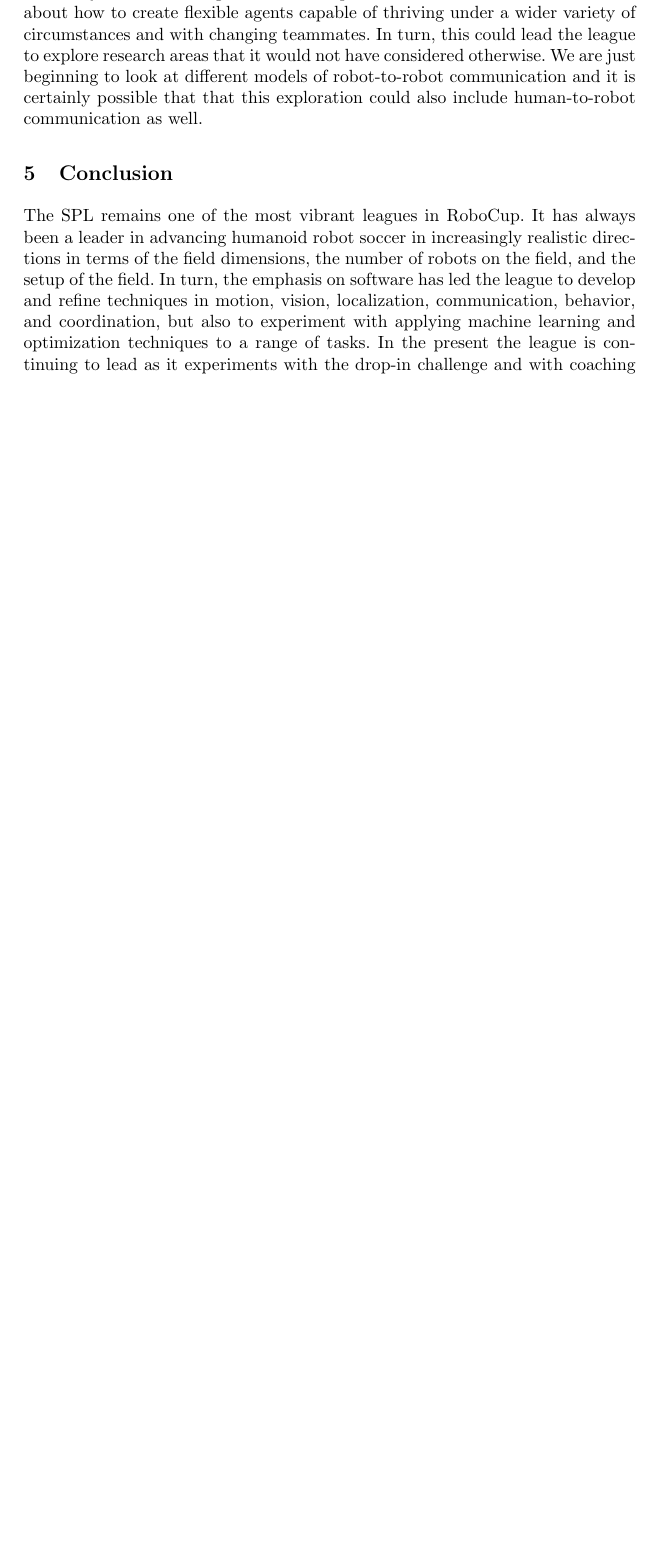
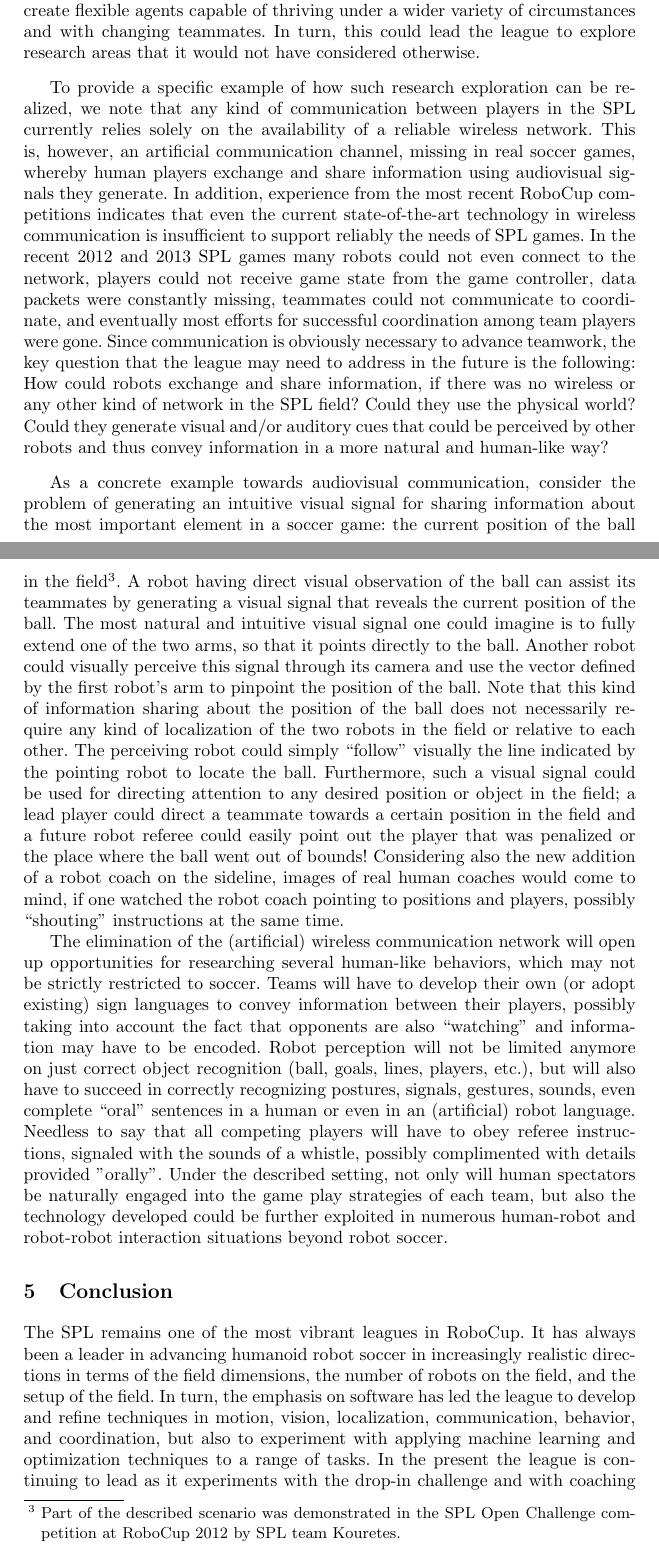
Before and after one commit to loumakas/spl, a LaTeX thesis (spl.tex): part of page 10 of 11 before the commit and two parts of pages 10 and 11 of 12 after it, the two joined at a grey line, cut so that both start at the same text, the shorter picture padded with empty space. Compiled offline with pdfLaTeX.

Commit message:
Addition of text on new ways of inter-robot communication.
Signed-off-by: lagoudakis <lagoudakis@intelligence.tuc.gr>

```diff
--- a/spl.tex
+++ b/spl.tex
@@ -495,9 +499,62 @@ increased emphasis on this portion of the competition teams should begin to thin
 how to engineer the best performance for their team and more about how to create flexible
 agents capable of thriving under a wider variety of circumstances and with changing
 teammates. In turn, this could lead the league to explore research areas that it would not have considered
-otherwise. We are just beginning to look at different models of robot-to-robot communication and
-it is certainly possible that that this exploration could also include human-to-robot communication
-as well.
+otherwise.
+
+To provide a specific example of how such research exploration can be realized, we note that
+any kind of communication between players in the SPL currently relies solely on the
+availability of a reliable wireless network. This is, however, an artificial communication
+channel, missing in real soccer games, whereby human players exchange and share information
+using audiovisual signals they generate.
+In addition, experience from the most recent RoboCup competitions indicates that even the
+current state-of-the-art technology in wireless communication is insufficient to support
+reliably the needs of SPL games. In the recent 2012 and 2013 SPL games many robots could not
+even connect to the network, players could not receive game state from the game controller,
+data packets were constantly missing, teammates could not communicate to coordinate, and
+eventually most efforts for successful coordination among team players were gone. Since
+communication is obviously necessary to advance teamwork, the key question that the league
+may need to address in the future is the following: How could robots exchange and share
+information, if there was no wireless or any other kind of network in the SPL field? Could
+they use the physical world? Could they generate visual and/or auditory cues that could be
+perceived by other robots and thus convey information in a more natural and human-like way?
+
+As a concrete example towards audiovisual communication, consider the problem of generating
+an intuitive visual signal for sharing information about the most important element in a
+soccer game: the current position of the ball in the field\footnote{Part of the described
+scenario was demonstrated in the SPL Open Challenge competition at RoboCup 2012 by SPL team
+Kouretes.}. A robot having direct visual observation of the ball can assist its teammates by
+generating a visual signal that reveals the current position of the ball. The most natural
+and intuitive visual signal one could imagine is to fully extend one of the two arms, so that
+it points directly to the ball. Another robot could visually perceive this signal through its
+camera and use the vector defined by the first robot's arm to pinpoint the position of the
+ball. Note that this kind of information sharing about the position of the ball does not
+necessarily require any kind of localization of the two robots in the field or relative to
+each other. The perceiving robot could simply ``follow'' visually the line indicated by the
+pointing robot to locate the ball. Furthermore, such a visual signal could be used for
+directing attention to any desired position or object in the field; a lead player could
+direct a teammate towards a certain position in the field and a future robot referee could
+easily point out the player that was penalized or the place where the ball went out of
+bounds! Considering also the new addition of a robot coach on the sideline, images of real
+human coaches would come to mind, if one watched the robot coach pointing to positions and
+players, possibly ``shouting'' instructions at the same time.
+
+The elimination of the (artificial) wireless communication network will open up opportunities
+for researching several human-like behaviors, which may not be strictly restricted to soccer.
+Teams will have to develop their own (or adopt existing) sign languages to convey information
+between their players, possibly taking into account the fact that opponents are also
+``watching'' and information may have to be encoded. Robot perception will not be limited
+anymore on just correct object recognition (ball, goals, lines, players, etc.), but will also
+have to succeed in correctly recognizing postures, signals, gestures, sounds, even complete
+``oral'' sentences in a human or even in an (artificial) robot language. Needless to say that
+all competing players will have to obey referee instructions, signaled with the sounds of a
+whistle, possibly complimented with details provided ''orally''. Under the described setting,
+not only will human spectators be naturally engaged into the game play strategies of each
+team, but also the technology developed could be further exploited in numerous human-robot
+and robot-robot interaction situations beyond robot soccer.
+
+
+%We are just beginning to look at different models of robot-to-robot communication and
+%it is certainly possible that that this exploration could also include human-to-robot communication as well.
 
 \section{Conclusion}
 
```
Also changed, not shown: spl.pdf, spl.tex (8 more changed lines).
